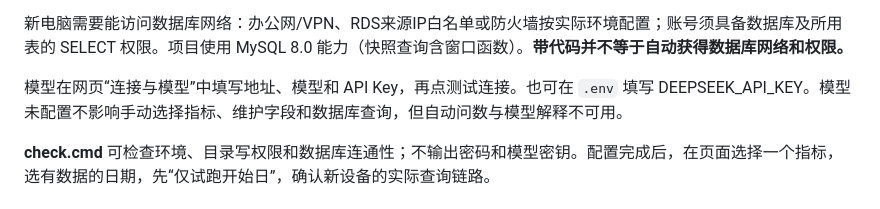
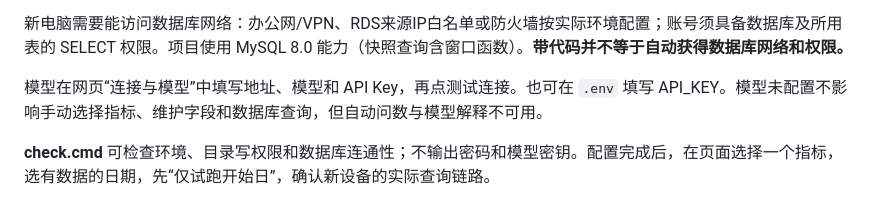
Before and after one commit to biubiuandmiaomiao/smart-data-query, a Markdown page: README.md, the part around the change. GitHub-like rendering.

```diff
--- a/README.md
+++ b/README.md
@@ -29,7 +29,7 @@ API_KEY=
 
 新电脑需要能访问数据库网络：办公网/VPN、RDS来源IP白名单或防火墙按实际环境配置；账号须具备数据库及所用表的 SELECT 权限。项目使用 MySQL 8.0 能力（快照查询含窗口函数）。**带代码并不等于自动获得数据库网络和权限。**
 
-模型在网页“连接与模型”中填写地址、模型和 API Key，再点测试连接。也可在 `.env` 填写 DEEPSEEK_API_KEY。模型未配置不影响手动选择指标、维护字段和数据库查询，但自动问数与模型解释不可用。
+模型在网页“连接与模型”中填写地址、模型和 API Key，再点测试连接。也可在 `.env` 填写 API_KEY。模型未配置不影响手动选择指标、维护字段和数据库查询，但自动问数与模型解释不可用。
 
 **check.cmd** 可检查环境、目录写权限和数据库连通性；不输出密码和模型密钥。配置完成后，在页面选择一个指标，选有数据的日期，先“仅试跑开始日”，确认新设备的实际查询链路。
 
```
